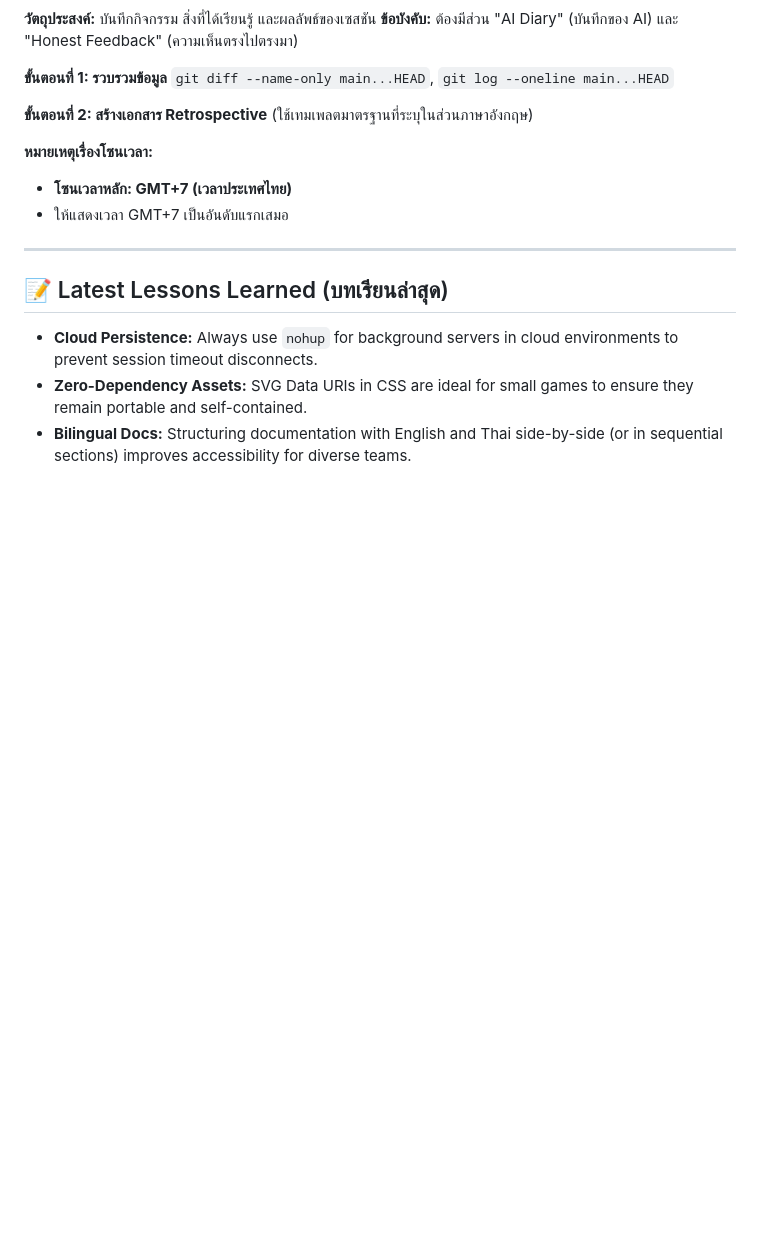
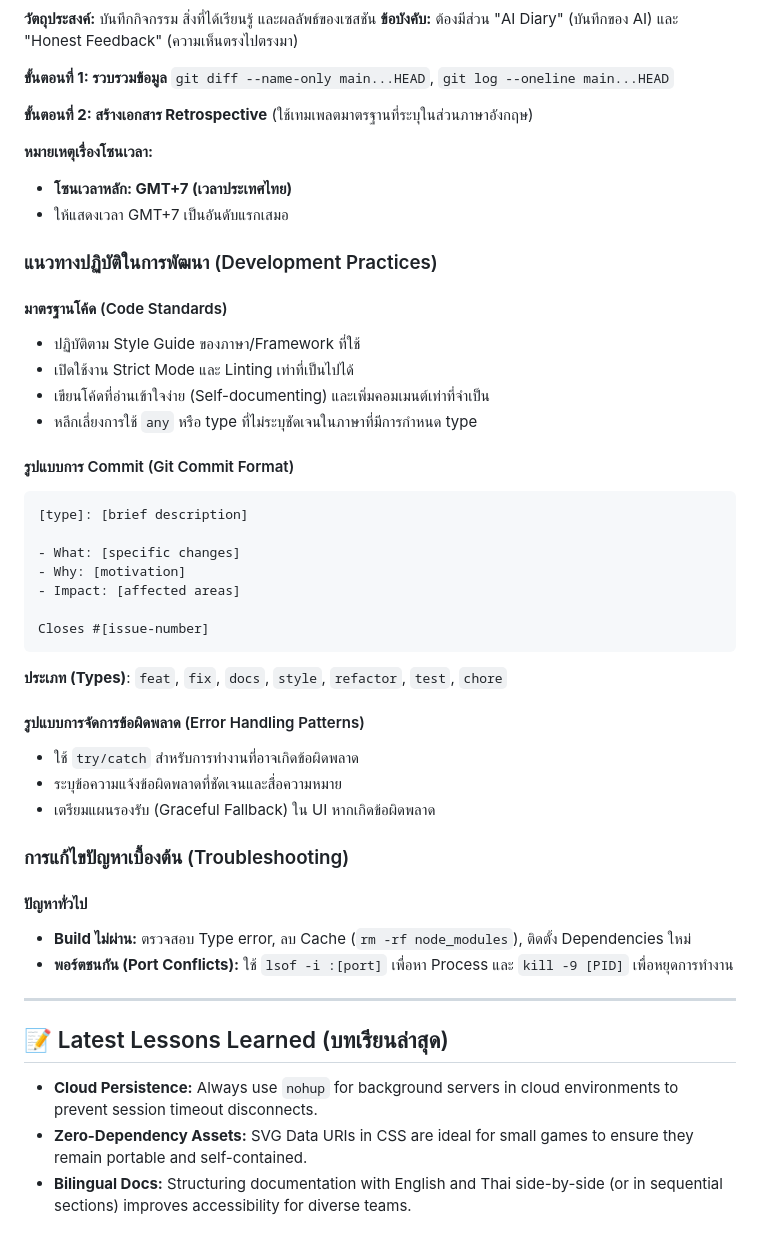
Before and after one commit to suyadasina/Claude-workshop, a Markdown page: GEMINI.md, the part around the change printed below. Drawn GitHub-style; blank space fills up the shorter version.

````diff
--- a/GEMINI.md
+++ b/GEMINI.md
@@ -279,6 +311,37 @@ EOF
 *   **โซนเวลาหลัก: GMT+7 (เวลาประเทศไทย)**
 *   ให้แสดงเวลา GMT+7 เป็นอันดับแรกเสมอ
 
+### แนวทางปฏิบัติในการพัฒนา (Development Practices)
+
+#### มาตรฐานโค้ด (Code Standards)
+*   ปฏิบัติตาม Style Guide ของภาษา/Framework ที่ใช้
+*   เปิดใช้งาน Strict Mode และ Linting เท่าที่เป็นไปได้
+*   เขียนโค้ดที่อ่านเข้าใจง่าย (Self-documenting) และเพิ่มคอมเมนต์เท่าที่จำเป็น
+*   หลีกเลี่ยงการใช้ `any` หรือ type ที่ไม่ระบุชัดเจนในภาษาที่มีการกำหนด type
+
+#### รูปแบบการ Commit (Git Commit Format)
+```
+[type]: [brief description]
+
+- What: [specific changes]
+- Why: [motivation]
+- Impact: [affected areas]
+
+Closes #[issue-number]
+```
+**ประเภท (Types)**: `feat`, `fix`, `docs`, `style`, `refactor`, `test`, `chore`
+
+#### รูปแบบการจัดการข้อผิดพลาด (Error Handling Patterns)
+*   ใช้ `try/catch` สำหรับการทำงานที่อาจเกิดข้อผิดพลาด
+*   ระบุข้อความแจ้งข้อผิดพลาดที่ชัดเจนและสื่อความหมาย
+*   เตรียมแผนรองรับ (Graceful Fallback) ใน UI หากเกิดข้อผิดพลาด
+
+### การแก้ไขปัญหาเบื้องต้น (Troubleshooting)
+
+#### ปัญหาทั่วไป
+*   **Build ไม่ผ่าน:** ตรวจสอบ Type error, ลบ Cache (`rm -rf node_modules`), ติดตั้ง Dependencies ใหม่
+*   **พอร์ตชนกัน (Port Conflicts):** ใช้ `lsof -i :[port]` เพื่อหา Process และ `kill -9 [PID]` เพื่อหยุดการทำงาน
+
 ---
 
 ## 📝 Latest Lessons Learned (บทเรียนล่าสุด)
````
Also changed, not shown: other parts of GEMINI.md (+32 -0 lines).
